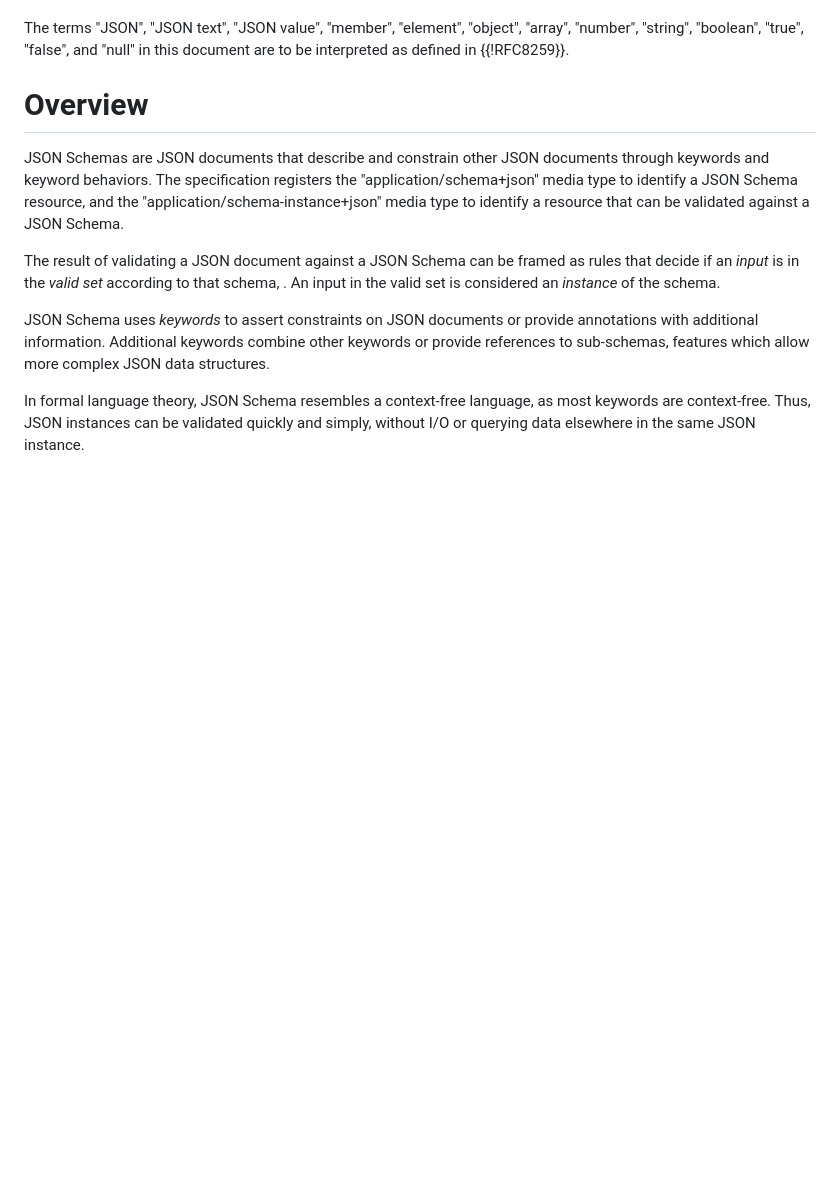
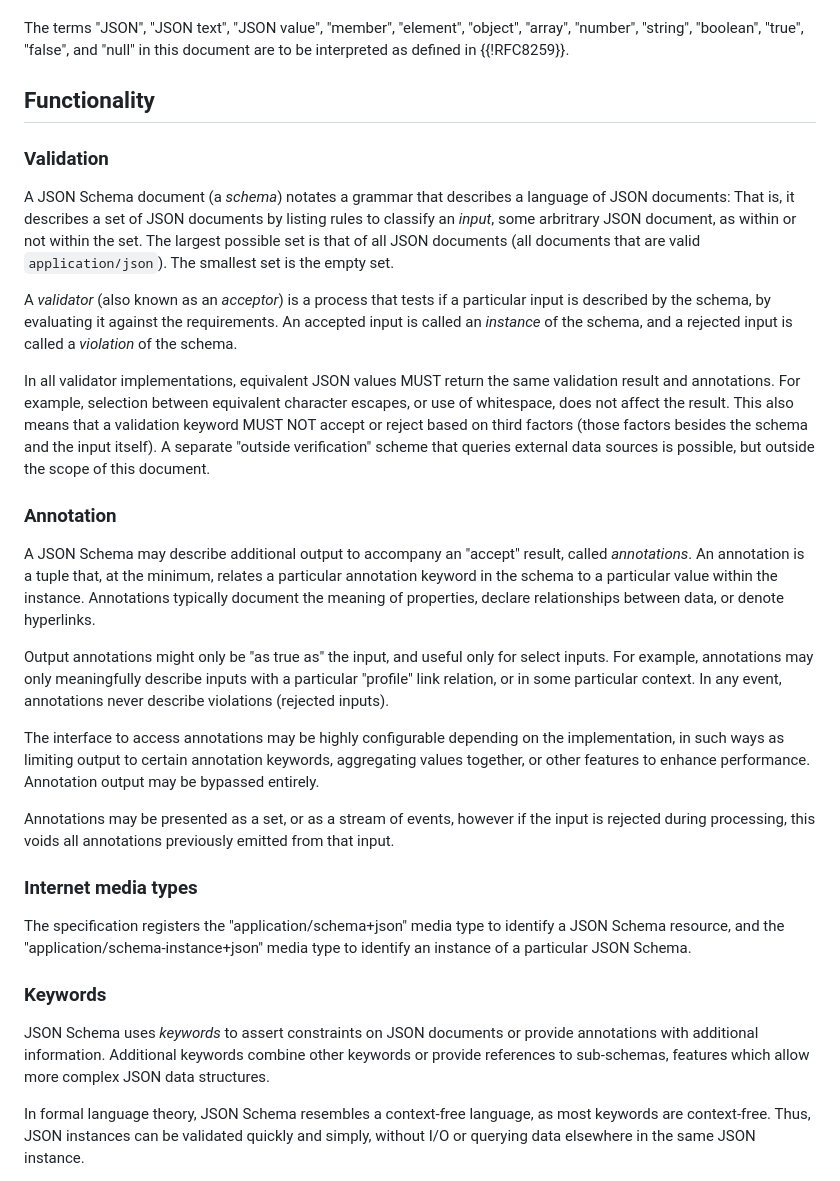
Before and after one commit to lisad/draft-dusseault-json-schema, a Markdown page: draft-dusseault-json-schema.md, the part around one of its changes. Drawn GitHub-style; blank space fills up the shorter version.

Commit message:
Adds latest changes from Austin

```diff
--- a/draft-dusseault-json-schema.md
+++ b/draft-dusseault-json-schema.md
@@ -115,17 +115,40 @@ The terms "JSON", "JSON text", "JSON value", "member", "element", "object", "arr
 "number", "string", "boolean", "true", "false", and "null" in this document are to
 be interpreted as defined in {{!RFC8259}}.
 
-# Overview
-
-JSON Schemas are JSON documents that describe and constrain other JSON
-documents through keywords and keyword behaviors.  The specification
+## Functionality
+
+### Validation
+
+A JSON Schema document (a _schema_) notates a grammar that describes a language of JSON documents:
+That is, it describes a set of JSON documents by listing rules to classify an _input_, some arbritrary JSON document, as within or not within the set.
+The largest possible set is that of all JSON documents (all documents that are valid `application/json`).
+The smallest set is the empty set.
+
+A _validator_ (also known as an _acceptor_) is a process that tests if a particular input is described by the schema, by evaluating it against the requirements.
+An accepted input is called an _instance_ of the schema, and a rejected input is called a _violation_ of the schema.
+
+In all validator implementations, equivalent JSON values MUST return the same validation result and annotations. For example, selection between equivalent character escapes, or use of whitespace, does not affect the result. This also means that a validation keyword MUST NOT accept or reject based on third factors (those factors besides the schema and the input itself). A separate "outside verification" scheme that queries external data sources is possible, but outside the scope of this document.
+
+### Annotation
+
+A JSON Schema may describe additional output to accompany an "accept" result, called _annotations_.
+An annotation is a tuple that, at the minimum, relates a particular annotation keyword in the schema to a particular value within the instance.
+Annotations typically document the meaning of properties, declare relationships between data, or denote hyperlinks.
+
+Output annotations might only be "as true as" the input, and useful only for select inputs. For example, annotations may only meaningfully describe inputs with a particular "profile" link relation, or in some particular context. In any event, annotations never describe violations (rejected inputs).
+
+The interface to access annotations may be highly configurable depending on the implementation, in such ways as limiting output to certain annotation keywords, aggregating values together, or other features to enhance performance. Annotation output may be bypassed entirely.
+
+Annotations may be presented as a set, or as a stream of events, however if the input is rejected during processing, this voids all annotations previously emitted from that input.
+
+### Internet media types
+
+The specification
 registers the "application/schema+json" media type to identify a JSON Schema
 resource, and the "application/schema-instance+json" media type to identify
-a resource that can be validated against a JSON Schema.
-
-The result of validating a JSON document against a JSON Schema can be
-framed as rules that decide if an *input* is in the *valid set* according to
-that schema, . An input in the valid set is considered an *instance* of the schema.
+an instance of a particular JSON Schema.
+
+### Keywords
 
 JSON Schema uses *keywords* to assert constraints on JSON documents or provide
 annotations with additional information.  Additional keywords combine other
```
Also changed, not shown: other parts of draft-dusseault-json-schema.md (+1 -1 lines).
